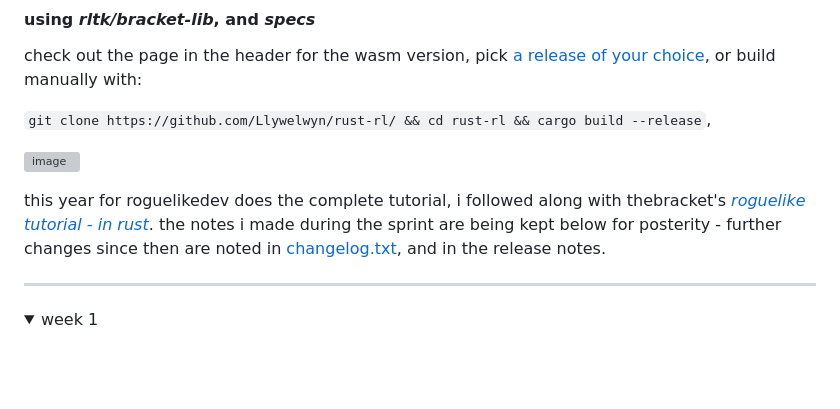
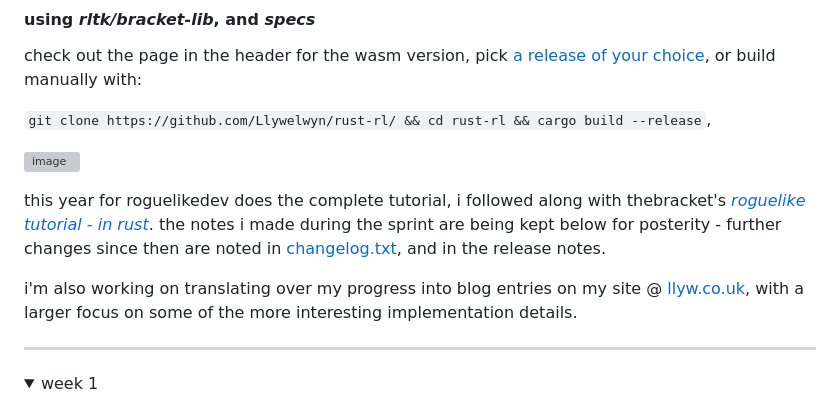
Before and after one commit to Llywelwyn/rust-rl, a Markdown page: README.md, the part around the change. GitHub-like rendering; folded sections open; blank space fills up the shorter version; grey boxes are pictures that could not be loaded.

Commit message:
readme update w/ link to blog

```diff
--- a/README.md
+++ b/README.md
@@ -9,6 +9,8 @@ check out the page in the header for the wasm version, pick [a release of your c
 ![image](https://github.com/Llywelwyn/rust-rl/assets/82828093/b05e4f0b-2062-4abe-9fee-c679f9ef420d)
 
 this year for roguelikedev does the complete tutorial, i followed along with thebracket's [_roguelike tutorial - in rust_](https://bfnightly.bracketproductions.com). the notes i made during the sprint are being kept below for posterity - further changes since then are noted in [changelog.txt](https://github.com/Llywelwyn/rust-rl/blob/9150ed39e45bee536060cdc769d274e639021012/changelog.txt), and in the release notes.
+
+i'm also working on translating over my progress into blog entries on my site @ [llyw.co.uk](https://llyw.co.uk/), with a larger focus on some of the more interesting implementation details.
 
 ---
 
```
